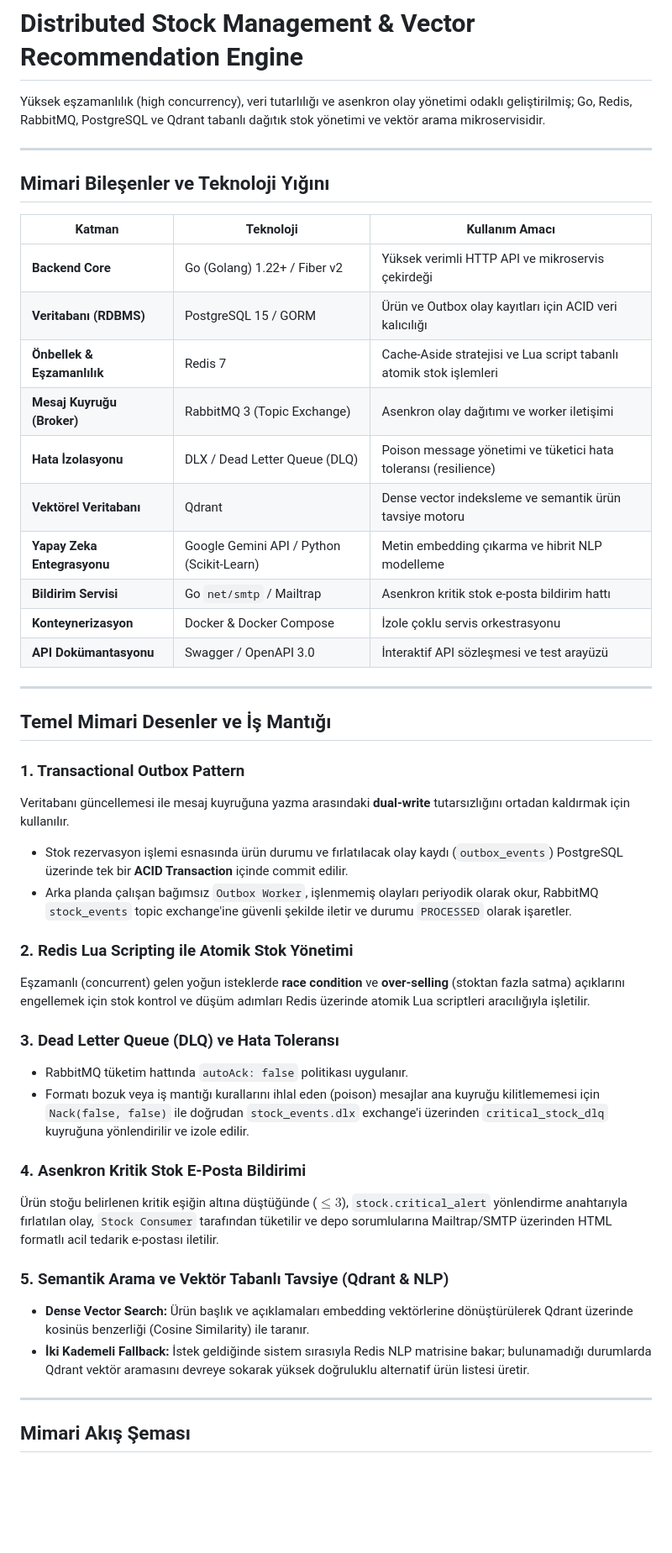
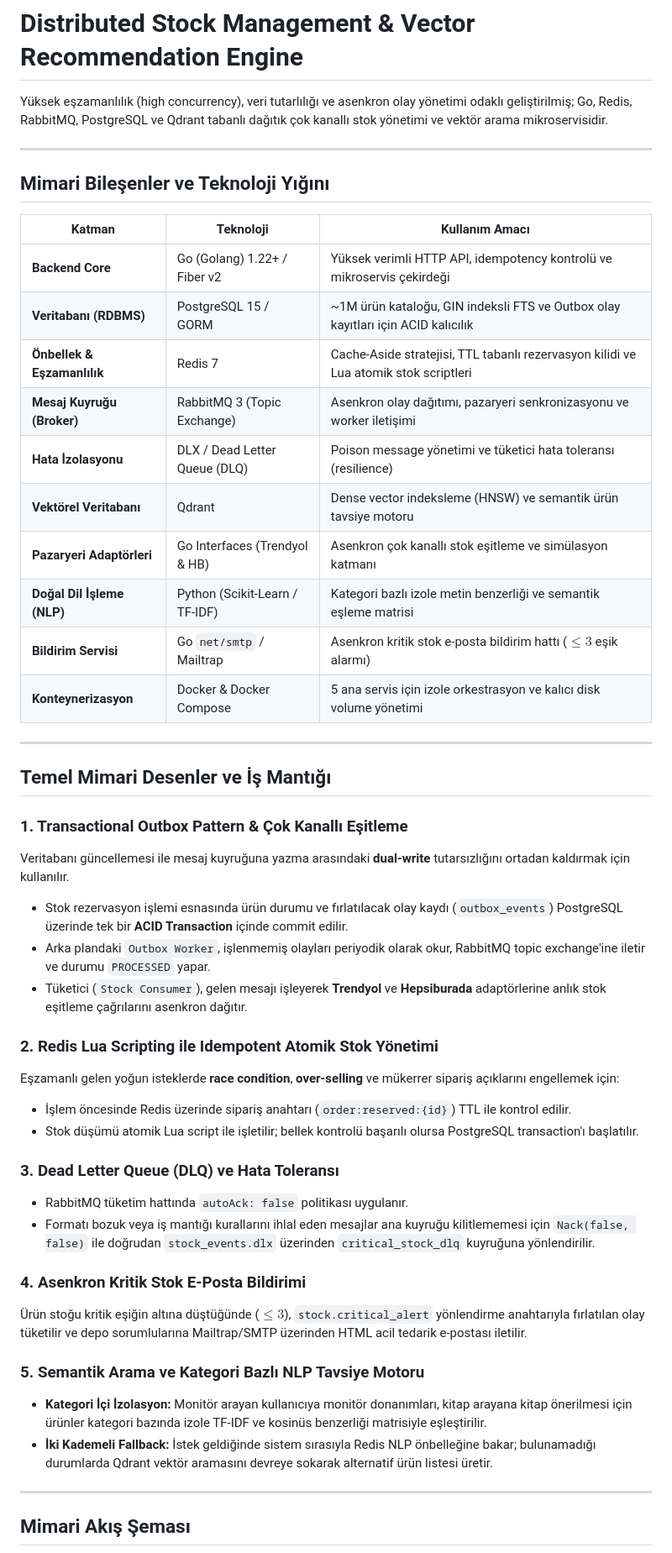
Before and after one commit to gulerfrkann/go-stock-service, a Markdown page: README.md, the part around one of its changes. Shown at 84% size. GitHub-like rendering; blank space fills up the shorter version.

Commit message:
docs: update architecture diagram and multi-marketplace sync flow in README

```diff
--- a/README.md
+++ b/README.md
@@ -1,6 +1,6 @@
 # Distributed Stock Management & Vector Recommendation Engine
 
-Yüksek eşzamanlılık (high concurrency), veri tutarlılığı ve asenkron olay yönetimi odaklı geliştirilmiş; Go, Redis, RabbitMQ, PostgreSQL ve Qdrant tabanlı dağıtık stok yönetimi ve vektör arama mikroservisidir.
+Yüksek eşzamanlılık (high concurrency), veri tutarlılığı ve asenkron olay yönetimi odaklı geliştirilmiş; Go, Redis, RabbitMQ, PostgreSQL ve Qdrant tabanlı dağıtık çok kanallı stok yönetimi ve vektör arama mikroservisidir.
 
 ---
 
@@ -8,39 +8,42 @@ Yüksek eşzamanlılık (high concurrency), veri tutarlılığı ve asenkron ola
 
 | Katman | Teknoloji | Kullanım Amacı |
 |---|---|---|
-| **Backend Core** | Go (Golang) 1.22+ / Fiber v2 | Yüksek verimli HTTP API ve mikroservis çekirdeği |
-| **Veritabanı (RDBMS)** | PostgreSQL 15 / GORM | Ürün ve Outbox olay kayıtları için ACID veri kalıcılığı |
-| **Önbellek & Eşzamanlılık** | Redis 7 | Cache-Aside stratejisi ve Lua script tabanlı atomik stok işlemleri |
-| **Mesaj Kuyruğu (Broker)** | RabbitMQ 3 (Topic Exchange) | Asenkron olay dağıtımı ve worker iletişimi |
+| **Backend Core** | Go (Golang) 1.22+ / Fiber v2 | Yüksek verimli HTTP API, idempotency kontrolü ve mikroservis çekirdeği |
+| **Veritabanı (RDBMS)** | PostgreSQL 15 / GORM | ~1M ürün kataloğu, GIN indeksli FTS ve Outbox olay kayıtları için ACID kalıcılık |
+| **Önbellek & Eşzamanlılık** | Redis 7 | Cache-Aside stratejisi, TTL tabanlı rezervasyon kilidi ve Lua atomik stok scriptleri |
+| **Mesaj Kuyruğu (Broker)** | RabbitMQ 3 (Topic Exchange) | Asenkron olay dağıtımı, pazaryeri senkronizasyonu ve worker iletişimi |
 | **Hata İzolasyonu** | DLX / Dead Letter Queue (DLQ) | Poison message yönetimi ve tüketici hata toleransı (resilience) |
-| **Vektörel Veritabanı** | Qdrant | Dense vector indeksleme ve semantik ürün tavsiye motoru |
-| **Yapay Zeka Entegrasyonu** | Google Gemini API / Python (Scikit-Learn) | Metin embedding çıkarma ve hibrit NLP modelleme |
-| **Bildirim Servisi** | Go `net/smtp` / Mailtrap | Asenkron kritik stok e-posta bildirim hattı |
-| **Konteynerizasyon** | Docker & Docker Compose | İzole çoklu servis orkestrasyonu |
-| **API Dokümantasyonu** | Swagger / OpenAPI 3.0 | İnteraktif API sözleşmesi ve test arayüzü |
+| **Vektörel Veritabanı** | Qdrant | Dense vector indeksleme (HNSW) ve semantik ürün tavsiye motoru |
+| **Pazaryeri Adaptörleri** | Go Interfaces (Trendyol & HB) | Asenkron çok kanallı stok eşitleme ve simülasyon katmanı |
+| **Doğal Dil İşleme (NLP)** | Python (Scikit-Learn / TF-IDF) | Kategori bazlı izole metin benzerliği ve semantik eşleme matrisi |
+| **Bildirim Servisi** | Go `net/smtp` / Mailtrap | Asenkron kritik stok e-posta bildirim hattı ($\le 3$ eşik alarmı) |
+| **Konteynerizasyon** | Docker & Docker Compose | 5 ana servis için izole orkestrasyon ve kalıcı disk volume yönetimi |
 
 ---
 
 ## Temel Mimari Desenler ve İş Mantığı
 
-### 1. Transactional Outbox Pattern
+### 1. Transactional Outbox Pattern & Çok Kanallı Eşitleme
 Veritabanı güncellemesi ile mesaj kuyruğuna yazma arasındaki **dual-write** tutarsızlığını ortadan kaldırmak için kullanılır.
 - Stok rezervasyon işlemi esnasında ürün durumu ve fırlatılacak olay kaydı (`outbox_events`) PostgreSQL üzerinde tek bir **ACID Transaction** içinde commit edilir.
-- Arka planda çalışan bağımsız `Outbox Worker`, işlenmemiş olayları periyodik olarak okur, RabbitMQ `stock_events` topic exchange'ine güvenli şekilde iletir ve durumu `PROCESSED` olarak işaretler.
+- Arka plandaki `Outbox Worker`, işlenmemiş olayları periyodik olarak okur, RabbitMQ topic exchange'ine iletir ve durumu `PROCESSED` yapar.
+- Tüketici (`Stock Consumer`), gelen mesajı işleyerek **Trendyol** ve **Hepsiburada** adaptörlerine anlık stok eşitleme çağrılarını asenkron dağıtır.
 
-### 2. Redis Lua Scripting ile Atomik Stok Yönetimi
-Eşzamanlı (concurrent) gelen yoğun isteklerde **race condition** ve **over-selling** (stoktan fazla satma) açıklarını engellemek için stok kontrol ve düşüm adımları Redis üzerinde atomik Lua scriptleri aracılığıyla işletilir.
+### 2. Redis Lua Scripting ile Idempotent Atomik Stok Yönetimi
+Eşzamanlı gelen yoğun isteklerde **race condition**, **over-selling** ve mükerrer sipariş açıklarını engellemek için:
+- İşlem öncesinde Redis üzerinde sipariş anahtarı (`order:reserved:{id}`) TTL ile kontrol edilir.
+- Stok düşümü atomik Lua script ile işletilir; bellek kontrolü başarılı olursa PostgreSQL transaction'ı başlatılır.
 
 ### 3. Dead Letter Queue (DLQ) ve Hata Toleransı
 - RabbitMQ tüketim hattında `autoAck: false` politikası uygulanır.
-- Formatı bozuk veya iş mantığı kurallarını ihlal eden (poison) mesajlar ana kuyruğu kilitlememesi için `Nack(false, false)` ile doğrudan `stock_events.dlx` exchange'i üzerinden `critical_stock_dlq` kuyruğuna yönlendirilir ve izole edilir.
+- Formatı bozuk veya iş mantığı kurallarını ihlal eden mesajlar ana kuyruğu kilitlememesi için `Nack(false, false)` ile doğrudan `stock_events.dlx` üzerinden `critical_stock_dlq` kuyruğuna yönlendirilir.
 
 ### 4. Asenkron Kritik Stok E-Posta Bildirimi
-Ürün stoğu belirlenen kritik eşiğin altına düştüğünde ($\le 3$), `stock.critical_alert` yönlendirme anahtarıyla fırlatılan olay, `Stock Consumer` tarafından tüketilir ve depo sorumlularına Mailtrap/SMTP üzerinden HTML formatlı acil tedarik e-postası iletilir.
+Ürün stoğu kritik eşiğin altına düştüğünde ($\le 3$), `stock.critical_alert` yönlendirme anahtarıyla fırlatılan olay tüketilir ve depo sorumlularına Mailtrap/SMTP üzerinden HTML acil tedarik e-postası iletilir.
 
-### 5. Semantik Arama ve Vektör Tabanlı Tavsiye (Qdrant & NLP)
-- **Dense Vector Search:** Ürün başlık ve açıklamaları embedding vektörlerine dönüştürülerek Qdrant üzerinde kosinüs benzerliği (Cosine Similarity) ile taranır.
-- **İki Kademeli Fallback:** İstek geldiğinde sistem sırasıyla Redis NLP matrisine bakar; bulunamadığı durumlarda Qdrant vektör aramasını devreye sokarak yüksek doğruluklu alternatif ürün listesi üretir.
+### 5. Semantik Arama ve Kategori Bazlı NLP Tavsiye Motoru
+- **Kategori İçi İzolasyon:** Monitör arayan kullanıcıya monitör donanımları, kitap arayana kitap önerilmesi için ürünler kategori bazında izole TF-IDF ve kosinüs benzerliği matrisiyle eşleştirilir.
+- **İki Kademeli Fallback:** İstek geldiğinde sistem sırasıyla Redis NLP önbelleğine bakar; bulunamadığı durumlarda Qdrant vektör aramasını devreye sokarak alternatif ürün listesi üretir.
 
 ---
 
```
Also changed, not shown: other parts of README.md (+22 -13 lines).
